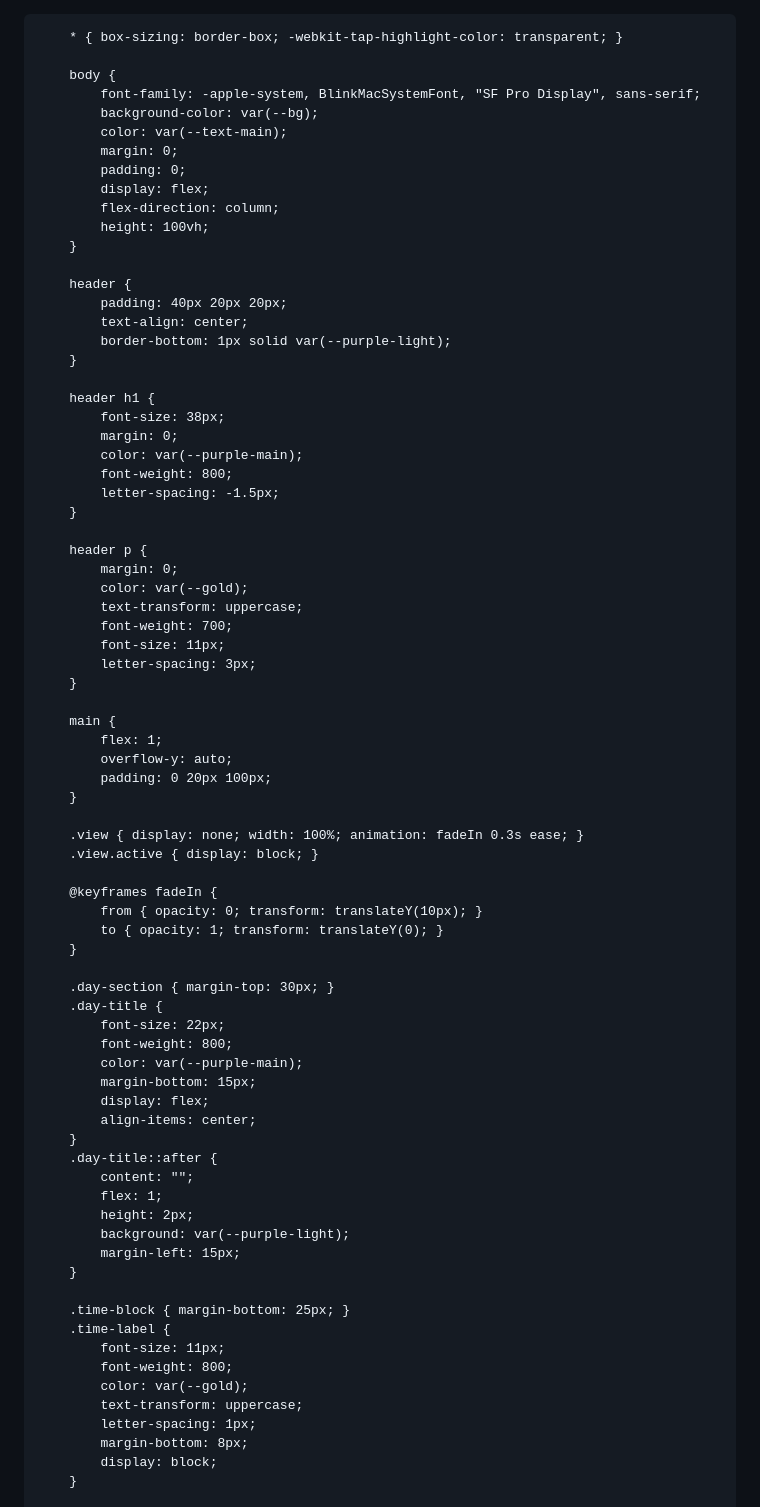
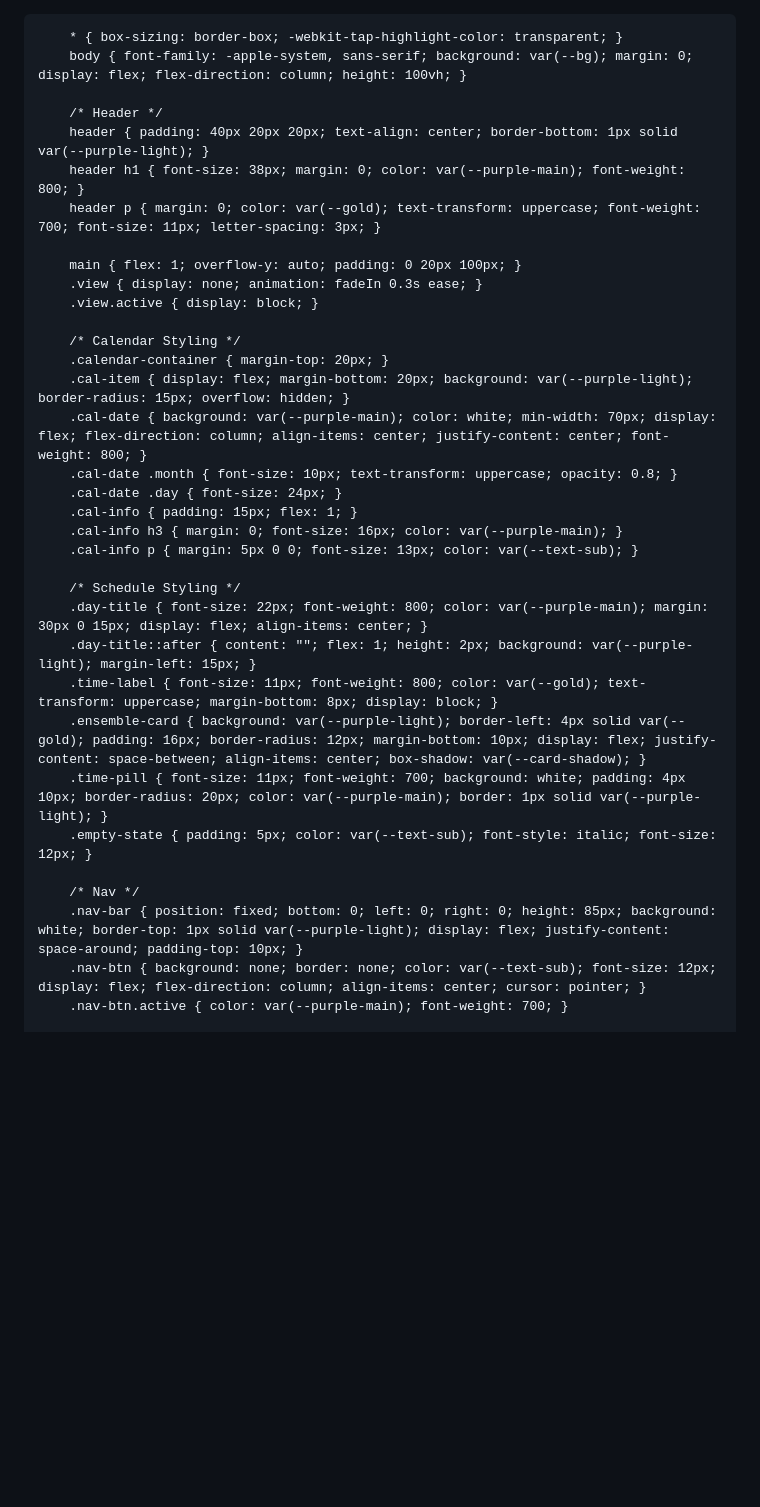
Before and after one commit to RachelandRayna/RachelRayna, a Markdown page: README.md, the part around one of its changes. Drawn GitHub-style; blank space fills up the shorter version.

```diff
--- a/README.md
+++ b/README.md
@@ -16,80 +16,37 @@
         }
 
         * { box-sizing: border-box; -webkit-tap-highlight-color: transparent; }
+        body { font-family: -apple-system, sans-serif; background: var(--bg); margin: 0; display: flex; flex-direction: column; height: 100vh; }
 
-        body {
-            font-family: -apple-system, BlinkMacSystemFont, "SF Pro Display", sans-serif;
-            background-color: var(--bg);
-            color: var(--text-main);
-            margin: 0;
-            padding: 0;
-            display: flex;
-            flex-direction: column;
-            height: 100vh;
-        }
+        /* Header */
+        header { padding: 40px 20px 20px; text-align: center; border-bottom: 1px solid var(--purple-light); }
+        header h1 { font-size: 38px; margin: 0; color: var(--purple-main); font-weight: 800; }
+        header p { margin: 0; color: var(--gold); text-transform: uppercase; font-weight: 700; font-size: 11px; letter-spacing: 3px; }
 
-        header {
-            padding: 40px 20px 20px;
-            text-align: center;
-            border-bottom: 1px solid var(--purple-light);
-        }
-
-        header h1 {
-            font-size: 38px;
-            margin: 0;
-            color: var(--purple-main);
-            font-weight: 800;
-            letter-spacing: -1.5px;
-        }
-
-        header p {
-            margin: 0;
-            color: var(--gold);
-            text-transform: uppercase;
-            font-weight: 700;
-            font-size: 11px;
-            letter-spacing: 3px;
-        }
-
-        main {
-            flex: 1;
-            overflow-y: auto;
-            padding: 0 20px 100px;
-        }
-
-        .view { display: none; width: 100%; animation: fadeIn 0.3s ease; }
+        main { flex: 1; overflow-y: auto; padding: 0 20px 100px; }
+        .view { display: none; animation: fadeIn 0.3s ease; }
         .view.active { display: block; }
 
-        @keyframes fadeIn {
-            from { opacity: 0; transform: translateY(10px); }
-            to { opacity: 1; transform: translateY(0); }
-        }
+        /* Calendar Styling */
+        .calendar-container { margin-top: 20px; }
+        .cal-item { display: flex; margin-bottom: 20px; background: var(--purple-light); border-radius: 15px; overflow: hidden; }
+        .cal-date { background: var(--purple-main); color: white; min-width: 70px; display: flex; flex-direction: column; align-items: center; justify-content: center; font-weight: 800; }
+        .cal-date .month { font-size: 10px; text-transform: uppercase; opacity: 0.8; }
+        .cal-date .day { font-size: 24px; }
+        .cal-info { padding: 15px; flex: 1; }
+        .cal-info h3 { margin: 0; font-size: 16px; color: var(--purple-main); }
+        .cal-info p { margin: 5px 0 0; font-size: 13px; color: var(--text-sub); }
 
-        .day-section { margin-top: 30px; }
-        .day-title {
-            font-size: 22px;
-            font-weight: 800;
-            color: var(--purple-main);
-            margin-bottom: 15px;
-            display: flex;
-            align-items: center;
-        }
-        .day-title::after {
-            content: "";
-            flex: 1;
-            height: 2px;
-            background: var(--purple-light);
-            margin-left: 15px;
-        }
+        /* Schedule Styling */
+        .day-title { font-size: 22px; font-weight: 800; color: var(--purple-main); margin: 30px 0 15px; display: flex; align-items: center; }
+        .day-title::after { content: ""; flex: 1; height: 2px; background: var(--purple-light); margin-left: 15px; }
+        .time-label { font-size: 11px; font-weight: 800; color: var(--gold); text-transform: uppercase; margin-bottom: 8px; display: block; }
+        .ensemble-card { background: var(--purple-light); border-left: 4px solid var(--gold); padding: 16px; border-radius: 12px; margin-bottom: 10px; display: flex; justify-content: space-between; align-items: center; box-shadow: var(--card-shadow); }
+        .time-pill { font-size: 11px; font-weight: 700; background: white; padding: 4px 10px; border-radius: 20px; color: var(--purple-main); border: 1px solid var(--purple-light); }
+        .empty-state { padding: 5px; color: var(--text-sub); font-style: italic; font-size: 12px; }
 
-        .time-block { margin-bottom: 25px; }
-        .time-label {
-            font-size: 11px;
-            font-weight: 800;
-            color: var(--gold);
-            text-transform: uppercase;
-            letter-spacing: 1px;
-            margin-bottom: 8px;
-            display: block;
-        }
+        /* Nav */
+        .nav-bar { position: fixed; bottom: 0; left: 0; right: 0; height: 85px; background: white; border-top: 1px solid var(--purple-light); display: flex; justify-content: space-around; padding-top: 10px; }
+        .nav-btn { background: none; border: none; color: var(--text-sub); font-size: 12px; display: flex; flex-direction: column; align-items: center; cursor: pointer; }
+        .nav-btn.active { color: var(--purple-main); font-weight: 700; }
 
```
Also changed, not shown: other parts of README.md (+97 -189 lines).
